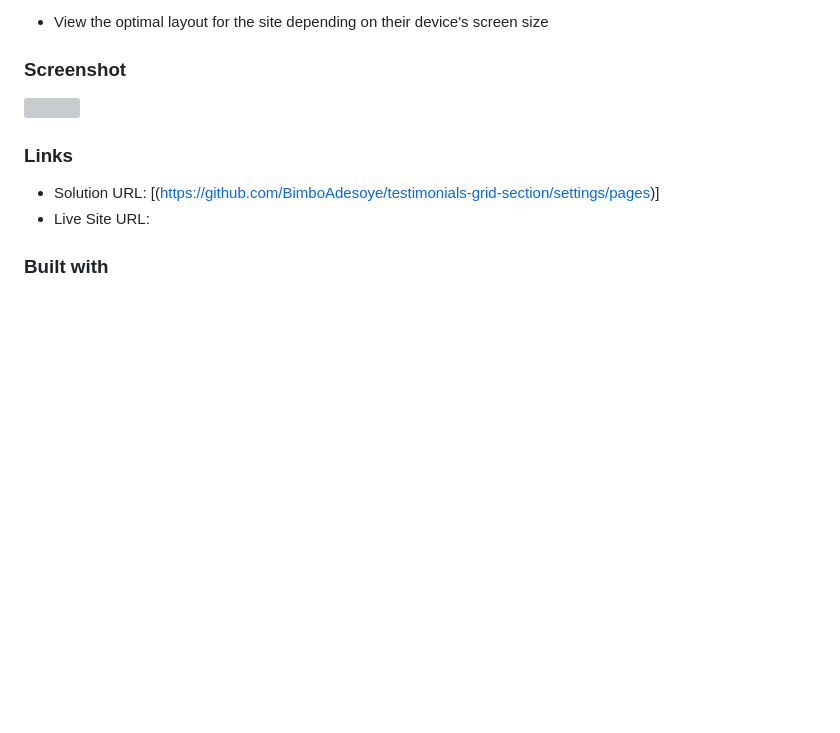
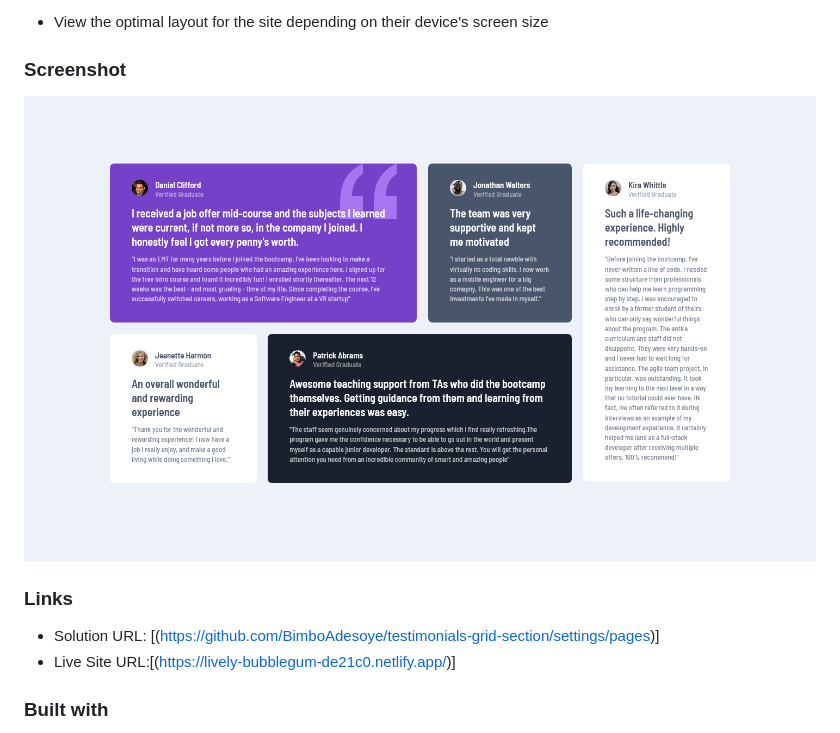
Before and after one commit to BimboAdesoye/testimonials-grid-section, a Markdown page: README.md, the part around the change. GitHub-like rendering; pictures changed too: images/Screenshot 2022-12-02 at 13-27-18 Testimonials Grid Section.png (added); blank space fills up the shorter version; grey boxes are pictures that could not be loaded.

```diff
--- a/README.md
+++ b/README.md
@@ -23,12 +23,12 @@ Users should be able to:
 
 ### Screenshot
 
-![](./)
+![](./images/Screenshot%202022-12-02%20at%2013-27-18%20Testimonials%20Grid%20Section.png)
 
 ### Links
 
 - Solution URL: [(https://github.com/BimboAdesoye/testimonials-grid-section/settings/pages)]
-- Live Site URL:
+- Live Site URL:[(https://lively-bubblegum-de21c0.netlify.app/)]
 
 ### Built with
 
```
